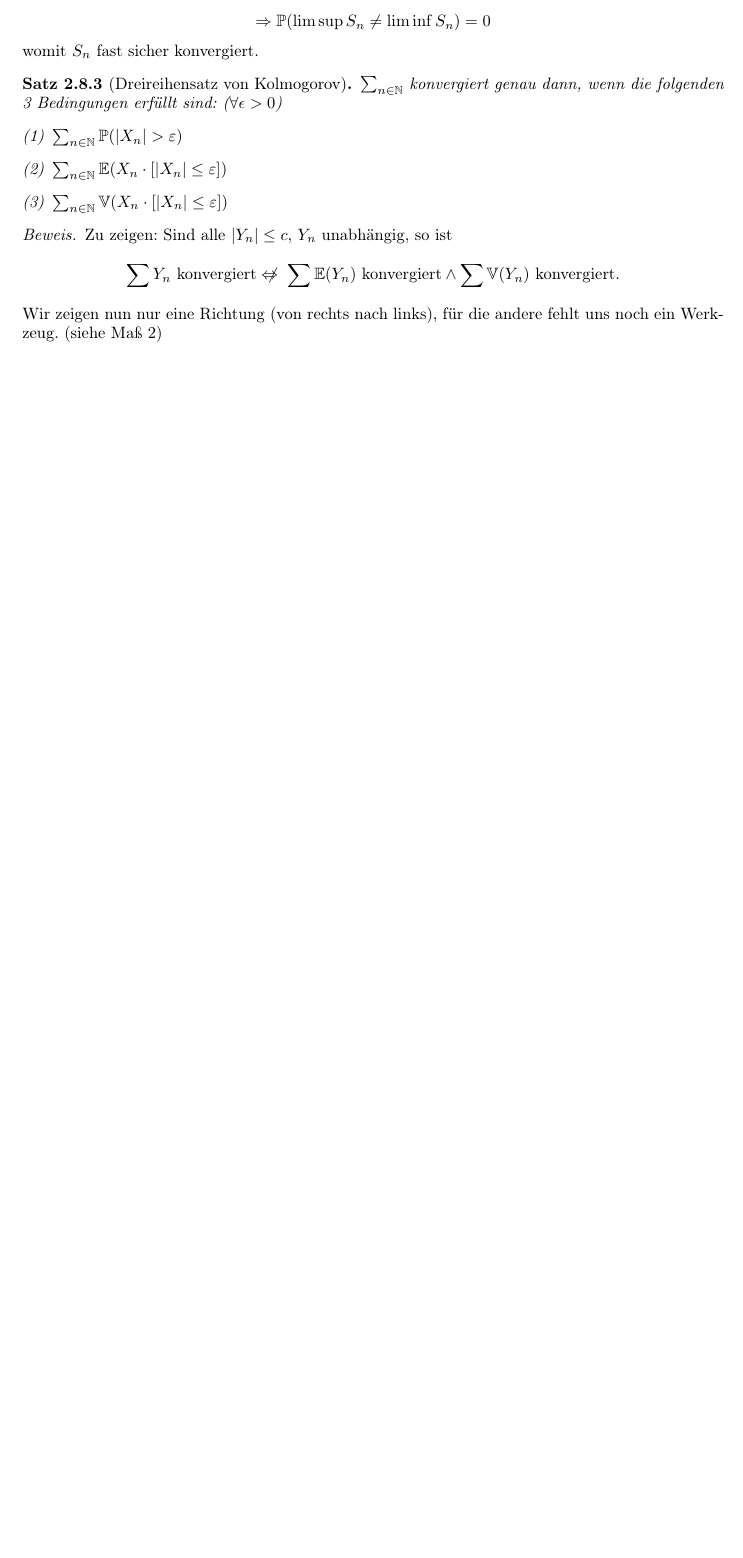
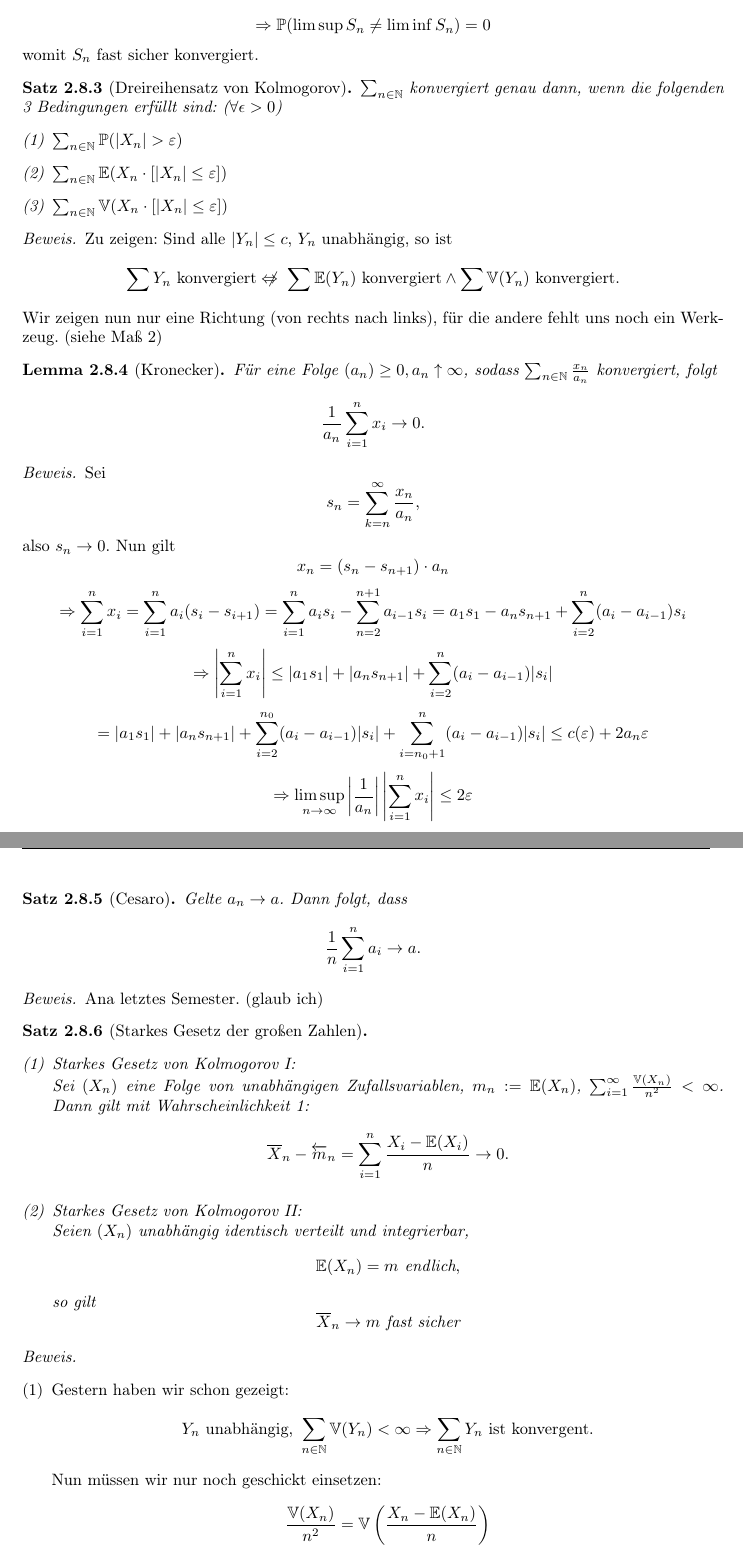
Before and after one commit to syveqc/MWS2016, a LaTeX document (Mass.tex, which reads masse.tex): part of page 59 of 59 before the commit and two parts of pages 59 and 60 of 61 after it, the two joined at a grey line, cut so that both start at the same text, the shorter picture padded with empty space. Compiled offline with pdfLaTeX.

Commit message:
VO 23.6.

```diff
--- a/masse.tex
+++ b/masse.tex
@@ -2738,3 +2738,50 @@ In diesem Abschnitt werden wir uns drei Fragen stellen:
 				\[ \sum Y_n\text{ konvergiert}\Leftrightarrow\!\!\!\!\not \quad\sum \E(Y_n)\text{ konvergiert}\land \sum \V(Y_n)\text{ konvergiert}. \]
 				Wir zeigen nun nur eine Richtung (von rechts nach links), für die andere fehlt uns noch ein Werkzeug. (siehe Maß 2)
 			\end{bew}
+
+			\begin{lemma}[Kronecker]
+				Für eine Folge $(a_n)\ge 0, a_n\uparrow\infty$, sodass $\sum_{n\in\N}\frac{x_n}{a_n}$ konvergiert, folgt \[\frac{1}{a_n}\sum_{i=1}^n x_i\to 0.\]
+			\end{lemma}
+
+			\begin{bew}
+				Sei
+				\[ s_n=\sum_{k=n}^\infty \frac{x_n}{a_n}, \]
+				also $s_n\to 0$. Nun gilt
+				\[ x_n=(s_n-s_{n+1})\cdot a_n \]
+				\[ \Rightarrow  \sum_{i=1}^n x_i=\sum_{i=1}^na_i(s_i-s_{i+1})=\sum_{i=1}^n a_is_i-\sum_{n=2}^{n+1} a_{i-1}s_i=a_1s_1-a_ns_{n+1}+\sum_{i=2}^n(a_i-a_{i-1})s_i \]
+				\[ \Rightarrow\left|\sum_{i=1}^n x_i\right|\le |a_1s_1|+|a_ns_{n+1}|+\sum_{i=2}^n(a_i-a_{i-1})|s_i|\]
+				\[=|a_1s_1|+|a_ns_{n+1}|+\sum_{i=2}^{n_0} (a_i-a_{i-1})|s_i|+\sum_{i=n_0+1}^n(a_i-a_{i-1})|s_i|\le c(\varepsilon)+2a_n\varepsilon  \]
+				\[ \Rightarrow\limsup_{n\to\infty}\left|\frac{1}{a_n}\right|\left|\sum_{i=1}^n x_i\right|\le 2\varepsilon  \]
+			\end{bew}
+
+			\begin{satz}[Cesaro]
+				Gelte $a_n\to a$. Dann folgt, dass
+				\[ \frac{1}{n}\sum_{i=1}^n a_i\to a. \]
+			\end{satz}
+
+			\begin{bew}
+				Ana letztes Semester. (glaub ich)
+			\end{bew}
+
+			\begin{satz}[Starkes Gesetz der großen Zahlen]
+				$ $
+				\begin{enumerate}[(1)]
+					\item Starkes Gesetz von Kolmogorov I:\newline
+						Sei $(X_n)$ eine Folge von unabhängigen Zufallsvariablen, $m_n:=\E(X_n)$, $\sum_{i=1}^{\infty}\frac{\V(X_n)}{n^2}<\infty$. Dann gilt mit Wahrscheinlichkeit 1:
+						\[ \overline{X}_n-\overleftarrow{m}_n=\sum_{i=1}^n\frac{X_i-\E(X_i)}{n}\to 0. \]
+					\item Starkes Gesetz von Kolmogorov II:\newline
+						Seien $(X_n)$ unabhängig identisch verteilt und integrierbar,
+						\[ \E(X_n)=m \text{ endlich}, \]
+						so gilt
+						\[ \overline{X}_n\to m\text{ fast sicher} \]
+				\end{enumerate}
+			\end{satz}
+
+			\begin{bew}
+				$ $
+				\begin{enumerate}[(1)]
+					\item Gestern haben wir schon gezeigt:
+						\[ Y_n\text{ unabhängig, }\sum_{n\in\N}\V(Y_n)<\infty\Rightarrow\sum_{n\in\N} Y_n\text{ ist konvergent}. \]
+						Nun müssen wir nur noch geschickt einsetzen:
+						\[ \frac{\V(X_n)}{n^2}=\V\left(\frac{X_n-\E(X_n)}{n}\right) \]
+						\[ \Rightarrow \sum_{n\in\N} \frac{X_n-\E(X_n)}{n}\text{ konvergiert.} \]
```
Also changed, not shown: Mass.pdf, masse.tex (40 more changed lines), 2 other files.
